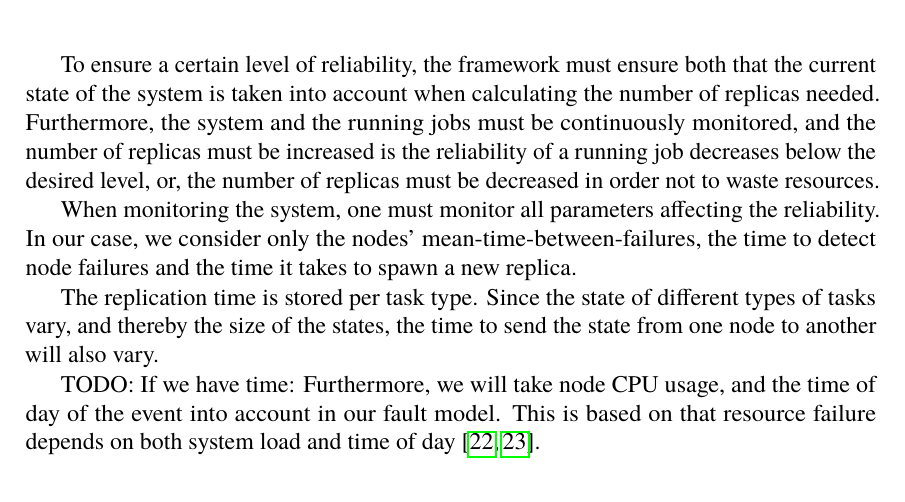
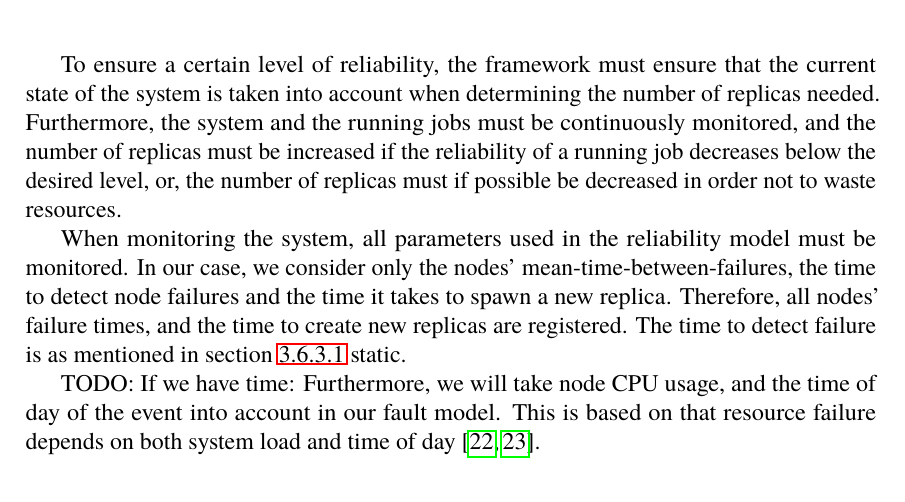
Before and after one commit to PStahl/master_thesis, a LaTeX thesis (report.tex): part of page 38 of 73, cut so that both start at the same text. Compiled offline with pdfLaTeX.

Commit message:
update self adapting

```diff
--- a/report.tex
+++ b/report.tex
@@ -901,13 +901,10 @@ A small example is presented in~\cref{fig:handling_node_failure}. In the situati
 \section{Self-adapting} \label{sec:design_self_adapting}
 Adaption refers to changing the behaviour depending on the changing state of the system. For a distributed system, resources most be continously monitored in order to adapt to changing behaviour~\cite{imprRelAdaptRL}.
 
-To ensure a certain level of reliability, the framework must ensure both that the current state of the system is taken into account when calculating the number of replicas needed. Furthermore, the system and the running jobs must be continuously monitored, and the number of replicas must be increased is the reliability of a running job decreases below the desired level, or, the number of replicas must be decreased in order not to waste resources.
-
-When monitoring the system, one must monitor all parameters affecting the reliability. In our case, we consider only the nodes' mean-time-between-failures, the time to detect node failures and the time it takes to spawn a new replica.
-
-The replication time is stored per task type. Since the state of different types of tasks vary, and thereby the size of the states, the time to send the state from one node to another will also vary.
-
-%TODO example that the number of replicas vary for various tasks depending on their T_R?
+To ensure a certain level of reliability, the framework must ensure that the current state of the system is taken into account when determining the number of replicas needed. Furthermore, the system and the running jobs must be continuously monitored, and the number of replicas must be increased if the reliability of a running job decreases below the desired level, or, the number of replicas must if possible be decreased in order not to waste resources.
+
+When monitoring the system, all parameters used in the reliability model must be monitored. In our case, we consider only the nodes' mean-time-between-failures, the time to detect node failures and the time it takes to spawn a new replica. Therefore, all nodes' failure times, and the time to create new replicas are registered. The time to detect failure is as mentioned in~\cref{sec:node_failure_detection_time} static.
+
 
 % TODO machine learning section?
 TODO: If we have time:
```
